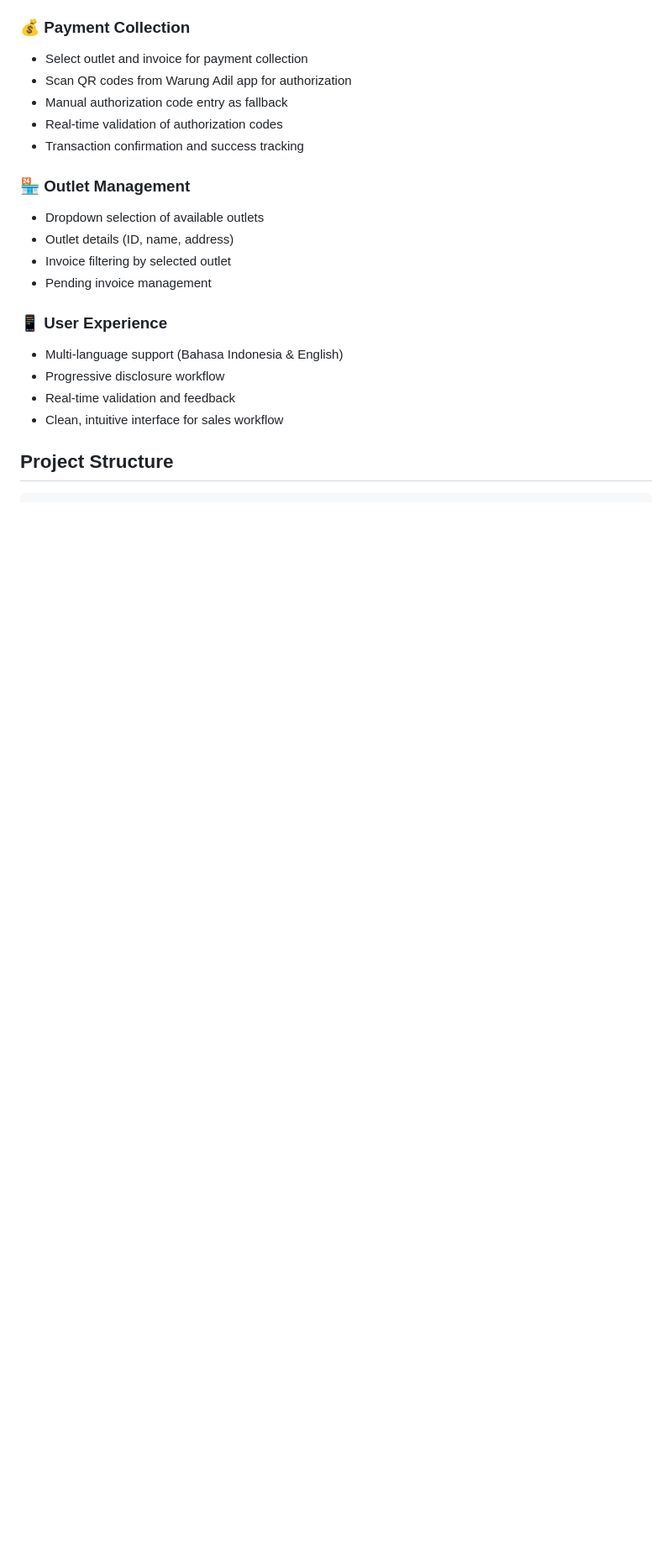
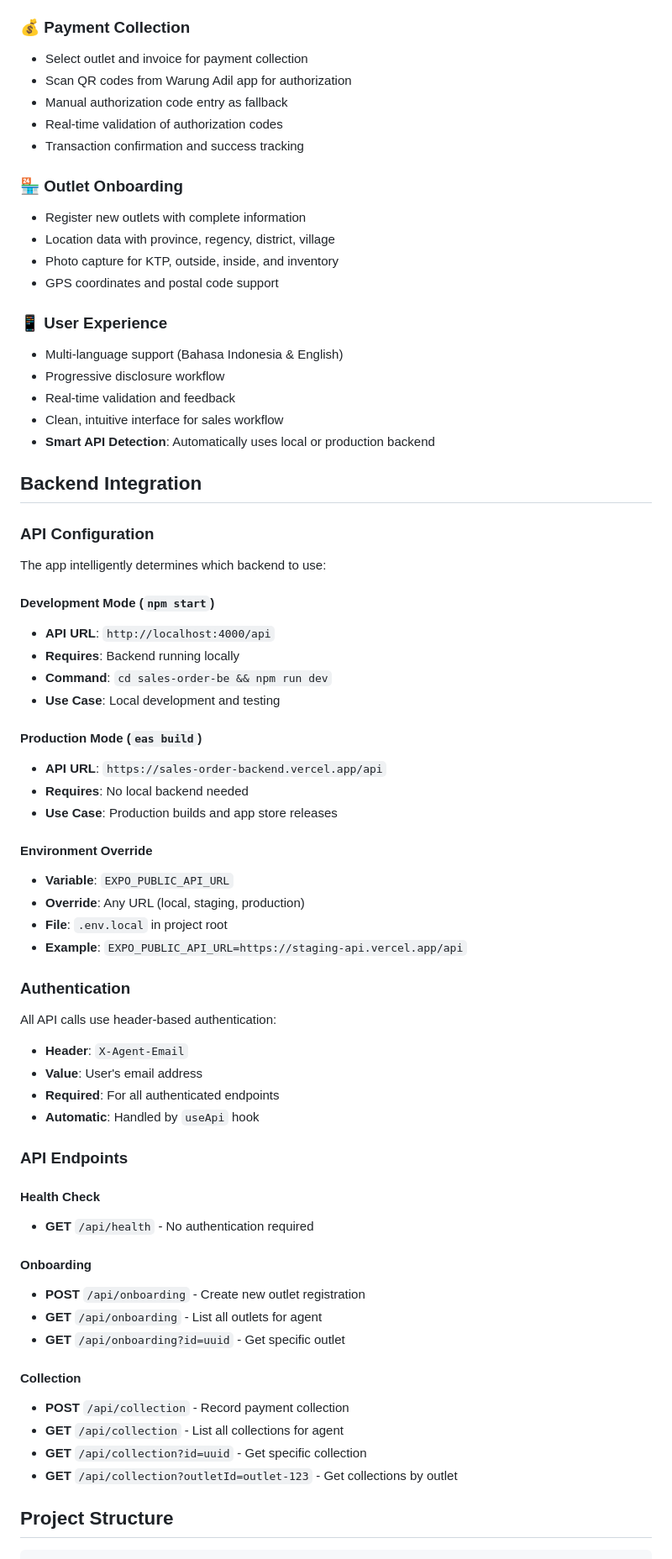
Before and after one commit to albertjohannes/sales-order-app, a Markdown page: README.md, the part around one of its changes. Shown at 84% size. Rendered like a GitHub page; blank space fills up the shorter version.

```diff
--- a/README.md
+++ b/README.md
@@ -26,17 +28,65 @@ This sales app serves as a mobile tool for salespeople who work with multiple wa
 - Real-time validation of authorization codes
 - Transaction confirmation and success tracking
 
-### 🏪 **Outlet Management**
-- Dropdown selection of available outlets
-- Outlet details (ID, name, address)
-- Invoice filtering by selected outlet
-- Pending invoice management
+### 🏪 **Outlet Onboarding**
+- Register new outlets with complete information
+- Location data with province, regency, district, village
+- Photo capture for KTP, outside, inside, and inventory
+- GPS coordinates and postal code support
 
 ### 📱 **User Experience**
 - Multi-language support (Bahasa Indonesia & English)
 - Progressive disclosure workflow
 - Real-time validation and feedback
 - Clean, intuitive interface for sales workflow
+- **Smart API Detection**: Automatically uses local or production backend
+
+## Backend Integration
+
+### API Configuration
+
+The app intelligently determines which backend to use:
+
+#### **Development Mode** (`npm start`)
+- **API URL**: `http://localhost:4000/api`
+- **Requires**: Backend running locally
+- **Command**: `cd sales-order-be && npm run dev`
+- **Use Case**: Local development and testing
+
+#### **Production Mode** (`eas build`)
+- **API URL**: `https://sales-order-backend.vercel.app/api`
+- **Requires**: No local backend needed
+- **Use Case**: Production builds and app store releases
+
+#### **Environment Override**
+- **Variable**: `EXPO_PUBLIC_API_URL`
+- **Override**: Any URL (local, staging, production)
+- **File**: `.env.local` in project root
+- **Example**: `EXPO_PUBLIC_API_URL=https://staging-api.vercel.app/api`
+
+### Authentication
+
+All API calls use header-based authentication:
+- **Header**: `X-Agent-Email`
+- **Value**: User's email address
+- **Required**: For all authenticated endpoints
+- **Automatic**: Handled by `useApi` hook
+
+### API Endpoints
+
+#### Health Check
+- **GET** `/api/health` - No authentication required
+
+#### Onboarding
+- **POST** `/api/onboarding` - Create new outlet registration
+- **GET** `/api/onboarding` - List all outlets for agent
+- **GET** `/api/onboarding?id=uuid` - Get specific outlet
+
+#### Collection
+- **POST** `/api/collection` - Record payment collection
+- **GET** `/api/collection` - List all collections for agent
+- **GET** `/api/collection?id=uuid` - Get specific collection
+- **GET** `/api/collection?outletId=outlet-123` - Get collections by outlet
 
 ## Project Structure
 
```
Also changed, not shown: other parts of README.md (+153 -53 lines).
